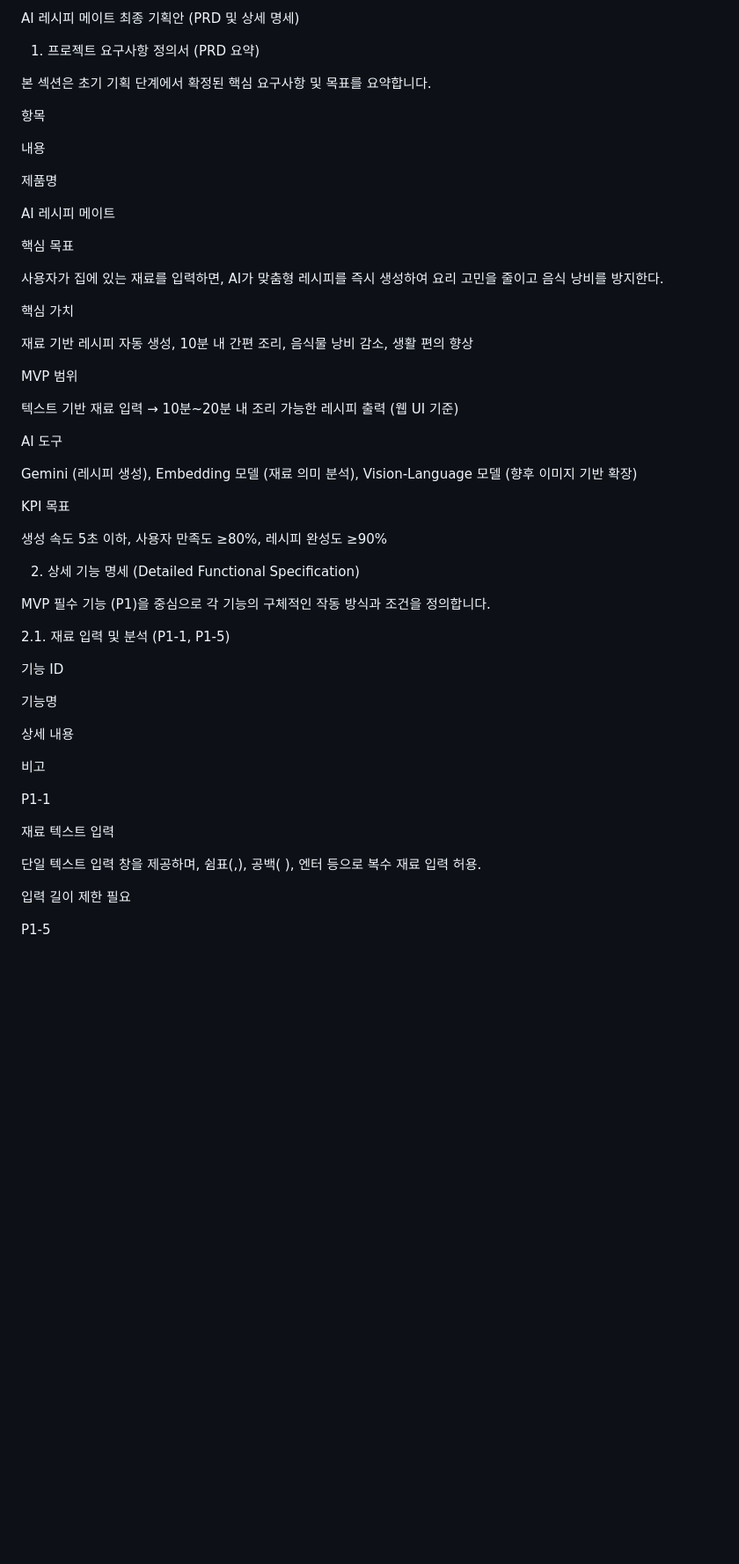
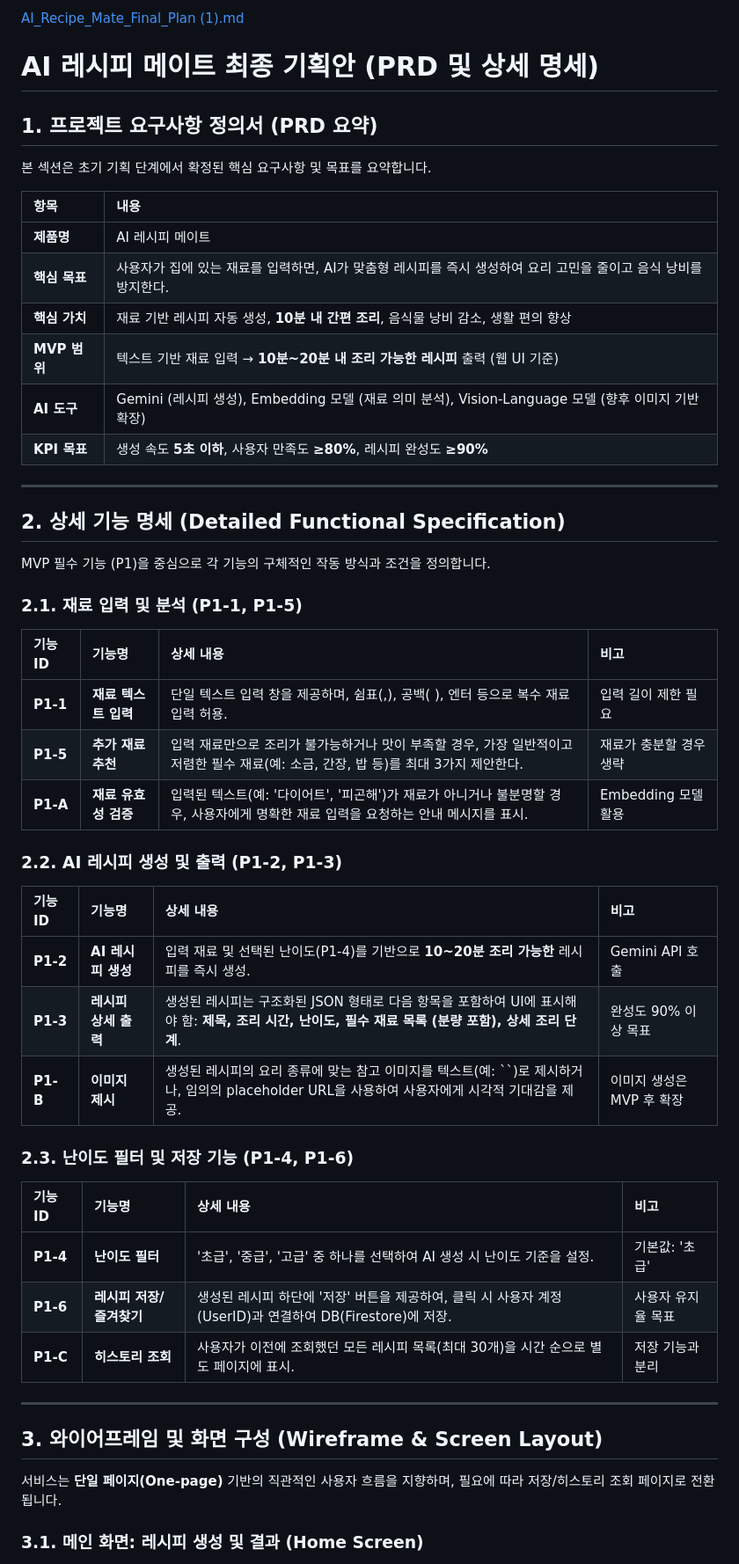
Before and after one commit to hapa0151/yunsang-team, a Markdown page: README.md, the part around the change printed below. Shown: that part at 88% size. Drawn GitHub-style; blank space fills up the shorter version.

```diff
--- a/README.md
+++ b/README.md
@@ -1,58 +1,54 @@
-AI 레시피 메이트 최종 기획안 (PRD 및 상세 명세)
+[AI_Recipe_Mate_Final_Plan (1).md](https://github.com/user-attachments/files/23515141/AI_Recipe_Mate_Final_Plan.1.md)
+# AI 레시피 메이트 최종 기획안 (PRD 및 상세 명세)
 
-1. 프로젝트 요구사항 정의서 (PRD 요약)
+## 1. 프로젝트 요구사항 정의서 (PRD 요약)
 
 본 섹션은 초기 기획 단계에서 확정된 핵심 요구사항 및 목표를 요약합니다.
 
-항목
+| 항목 | 내용 |
+| :--- | :--- |
+| **제품명** | AI 레시피 메이트 |
+| **핵심 목표** | 사용자가 집에 있는 재료를 입력하면, AI가 맞춤형 레시피를 즉시 생성하여 요리 고민을 줄이고 음식 낭비를 방지한다. |
+| **핵심 가치** | 재료 기반 레시피 자동 생성, **10분 내 간편 조리**, 음식물 낭비 감소, 생활 편의 향상 |
+| **MVP 범위** | 텍스트 기반 재료 입력 → **10분~20분 내 조리 가능한 레시피** 출력 (웹 UI 기준) |
+| **AI 도구** | Gemini (레시피 생성), Embedding 모델 (재료 의미 분석), Vision-Language 모델 (향후 이미지 기반 확장) |
+| **KPI 목표** | 생성 속도 **5초 이하**, 사용자 만족도 **≥80%**, 레시피 완성도 **≥90%** |
 
-내용
+---
 
-제품명
-
-AI 레시피 메이트
-
-핵심 목표
-
-사용자가 집에 있는 재료를 입력하면, AI가 맞춤형 레시피를 즉시 생성하여 요리 고민을 줄이고 음식 낭비를 방지한다.
-
-핵심 가치
-
-재료 기반 레시피 자동 생성, 10분 내 간편 조리, 음식물 낭비 감소, 생활 편의 향상
-
-MVP 범위
-
-텍스트 기반 재료 입력 → 10분~20분 내 조리 가능한 레시피 출력 (웹 UI 기준)
-
-AI 도구
-
-Gemini (레시피 생성), Embedding 모델 (재료 의미 분석), Vision-Language 모델 (향후 이미지 기반 확장)
-
-KPI 목표
-
-생성 속도 5초 이하, 사용자 만족도 ≥80%, 레시피 완성도 ≥90%
-
-2. 상세 기능 명세 (Detailed Functional Specification)
+## 2. 상세 기능 명세 (Detailed Functional Specification)
 
 MVP 필수 기능 (P1)을 중심으로 각 기능의 구체적인 작동 방식과 조건을 정의합니다.
 
-2.1. 재료 입력 및 분석 (P1-1, P1-5)
+### 2.1. 재료 입력 및 분석 (P1-1, P1-5)
 
-기능 ID
+| 기능 ID | 기능명 | 상세 내용 | 비고 |
+| :--- | :--- | :--- | :--- |
+| **P1-1** | **재료 텍스트 입력** | 단일 텍스트 입력 창을 제공하며, 쉼표(,), 공백( ), 엔터 등으로 복수 재료 입력 허용. | 입력 길이 제한 필요 |
+| **P1-5** | **추가 재료 추천** | 입력 재료만으로 조리가 불가능하거나 맛이 부족할 경우, 가장 일반적이고 저렴한 필수 재료(예: 소금, 간장, 밥 등)를 최대 3가지 제안한다. | 재료가 충분할 경우 생략 |
+| **P1-A** | **재료 유효성 검증** | 입력된 텍스트(예: '다이어트', '피곤해')가 재료가 아니거나 불분명할 경우, 사용자에게 명확한 재료 입력을 요청하는 안내 메시지를 표시. | Embedding 모델 활용 |
 
-기능명
+### 2.2. AI 레시피 생성 및 출력 (P1-2, P1-3)
 
-상세 내용
+| 기능 ID | 기능명 | 상세 내용 | 비고 |
+| :--- | :--- | :--- | :--- |
+| **P1-2** | **AI 레시피 생성** | 입력 재료 및 선택된 난이도(P1-4)를 기반으로 **10~20분 조리 가능한** 레시피를 즉시 생성. | Gemini API 호출 |
+| **P1-3** | **레시피 상세 출력** | 생성된 레시피는 구조화된 JSON 형태로 다음 항목을 포함하여 UI에 표시해야 함: **제목, 조리 시간, 난이도, 필수 재료 목록 (분량 포함), 상세 조리 단계**. | 완성도 90% 이상 목표 |
+| **P1-B** | **이미지 제시** | 생성된 레시피의 요리 종류에 맞는 참고 이미지를 텍스트(예: ``)로 제시하거나, 임의의 placeholder URL을 사용하여 사용자에게 시각적 기대감을 제공. | 이미지 생성은 MVP 후 확장 |
 
-비고
+### 2.3. 난이도 필터 및 저장 기능 (P1-4, P1-6)
 
-P1-1
+| 기능 ID | 기능명 | 상세 내용 | 비고 |
+| :--- | :--- | :--- | :--- |
+| **P1-4** | **난이도 필터** | '초급', '중급', '고급' 중 하나를 선택하여 AI 생성 시 난이도 기준을 설정. | 기본값: '초급' |
+| **P1-6** | **레시피 저장/즐겨찾기** | 생성된 레시피 하단에 '저장' 버튼을 제공하여, 클릭 시 사용자 계정(UserID)과 연결하여 DB(Firestore)에 저장. | 사용자 유지율 목표 |
+| **P1-C** | **히스토리 조회** | 사용자가 이전에 조회했던 모든 레시피 목록(최대 30개)을 시간 순으로 별도 페이지에 표시. | 저장 기능과 분리 |
 
-재료 텍스트 입력
+---
 
-단일 텍스트 입력 창을 제공하며, 쉼표(,), 공백( ), 엔터 등으로 복수 재료 입력 허용.
+## 3. 와이어프레임 및 화면 구성 (Wireframe & Screen Layout)
 
-입력 길이 제한 필요
+서비스는 **단일 페이지(One-page)** 기반의 직관적인 사용자 흐름을 지향하며, 필요에 따라 저장/히스토리 조회 페이지로 전환됩니다.
 
-P1-5
+### 3.1. 메인 화면: 레시피 생성 및 결과 (Home Screen)
 
```
Also changed, not shown: other parts of README.md (+27 -173 lines).
